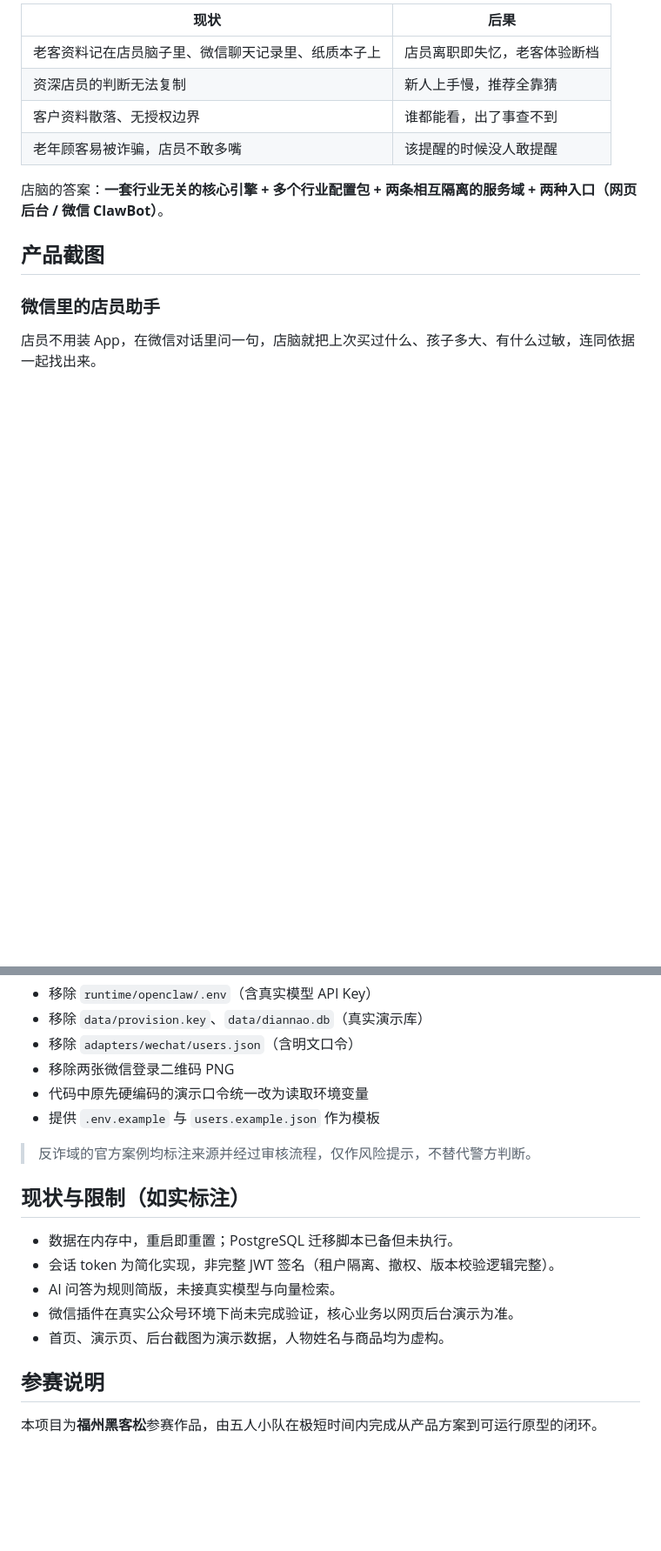
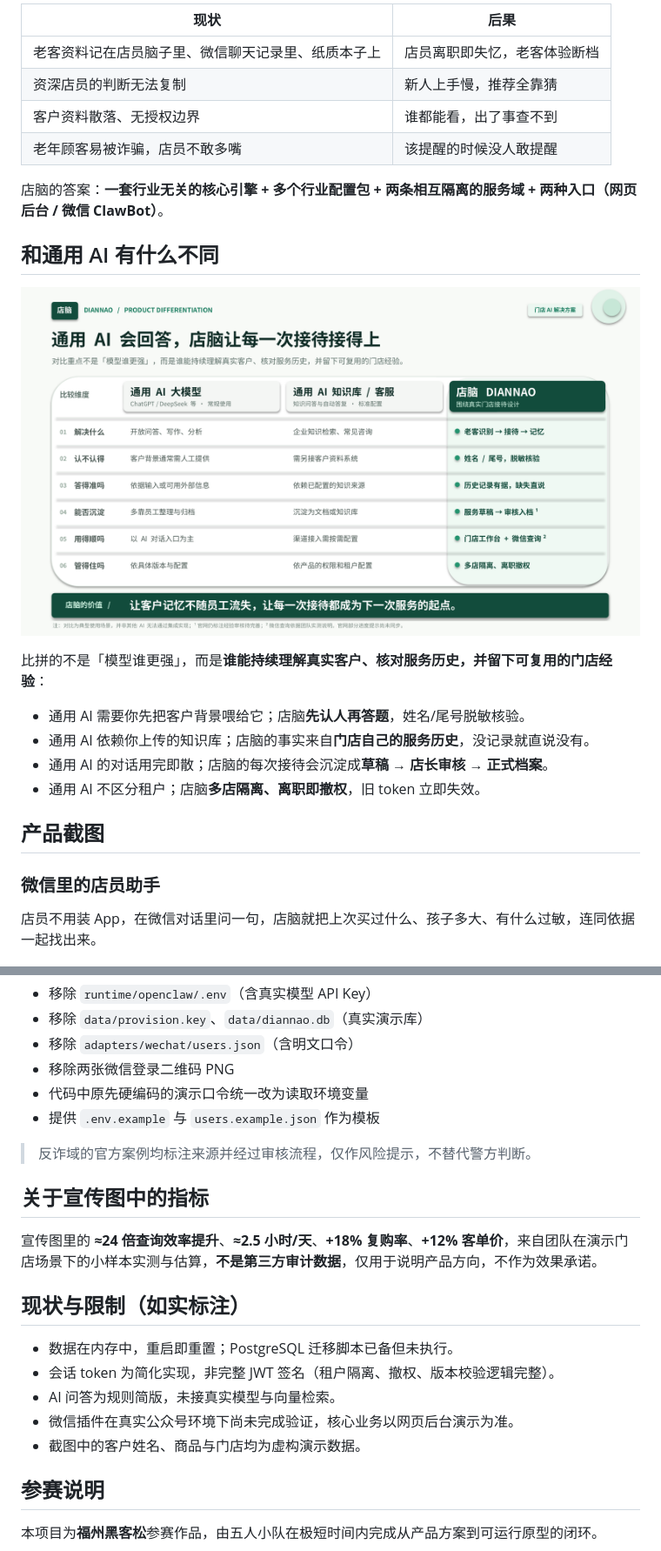
Before and after one commit to perpetualhui/diannao-ai-agent, a Markdown page: README.md, 2 parts joined by grey strips. Shown at 87% size. GitHub-like rendering; pictures changed too: docs/screenshots/06-differentiation.png (added); blank space fills up the shorter version.

```diff
--- a/README.md
+++ b/README.md
@@ -24,6 +32,17 @@
 | 老年顾客易被诈骗，店员不敢多嘴 | 该提醒的时候没人敢提醒 |
 
 店脑的答案：**一套行业无关的核心引擎 + 多个行业配置包 + 两条相互隔离的服务域 + 两种入口（网页后台 / 微信 ClawBot）**。
+
+## 和通用 AI 有什么不同
+
+![与通用 AI 的差异对比](docs/screenshots/06-differentiation.png)
+
+比拼的不是「模型谁更强」，而是**谁能持续理解真实客户、核对服务历史，并留下可复用的门店经验**：
+
+- 通用 AI 需要你先把客户背景喂给它；店脑**先认人再答题**，姓名/尾号脱敏核验。
+- 通用 AI 依赖你上传的知识库；店脑的事实来自**门店自己的服务历史**，没记录就直说没有。
+- 通用 AI 的对话用完即散；店脑的每次接待会沉淀成**草稿 → 店长审核 → 正式档案**。
+- 通用 AI 不区分租户；店脑**多店隔离、离职即撤权**，旧 token 立即失效。
 
 ## 产品截图
 
@@ -154,13 +177,17 @@ npm run dev               # Vite 开发服务器
 
 > 反诈域的官方案例均标注来源并经过审核流程，仅作风险提示，不替代警方判断。
 
+## 关于宣传图中的指标
+
+宣传图里的 **≈24 倍查询效率提升**、**≈2.5 小时/天**、**+18% 复购率**、**+12% 客单价**，来自团队在演示门店场景下的小样本实测与估算，**不是第三方审计数据**，仅用于说明产品方向，不作为效果承诺。
+
 ## 现状与限制（如实标注）
 
 - 数据在内存中，重启即重置；PostgreSQL 迁移脚本已备但未执行。
 - 会话 token 为简化实现，非完整 JWT 签名（租户隔离、撤权、版本校验逻辑完整）。
 - AI 问答为规则简版，未接真实模型与向量检索。
 - 微信插件在真实公众号环境下尚未完成验证，核心业务以网页后台演示为准。
-- 首页、演示页、后台截图为演示数据，人物姓名与商品均为虚构。
+- 截图中的客户姓名、商品与门店均为虚构演示数据。
 
 ## 参赛说明
 
```
Also changed, not shown: other parts of README.md (+15 -3 lines), docs/screenshots/07-value-poster.jpg (added), docs/screenshots/08-intro-poster.jpg (added).
